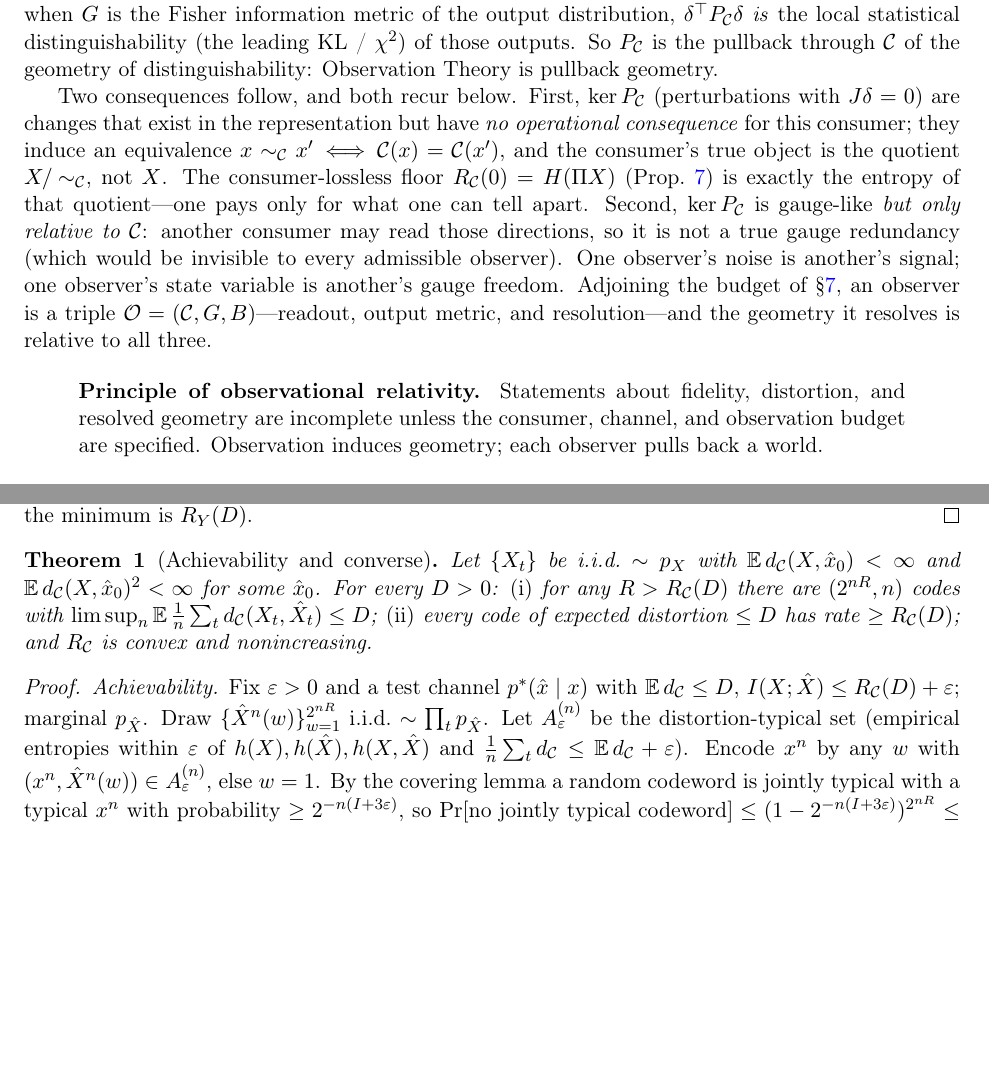
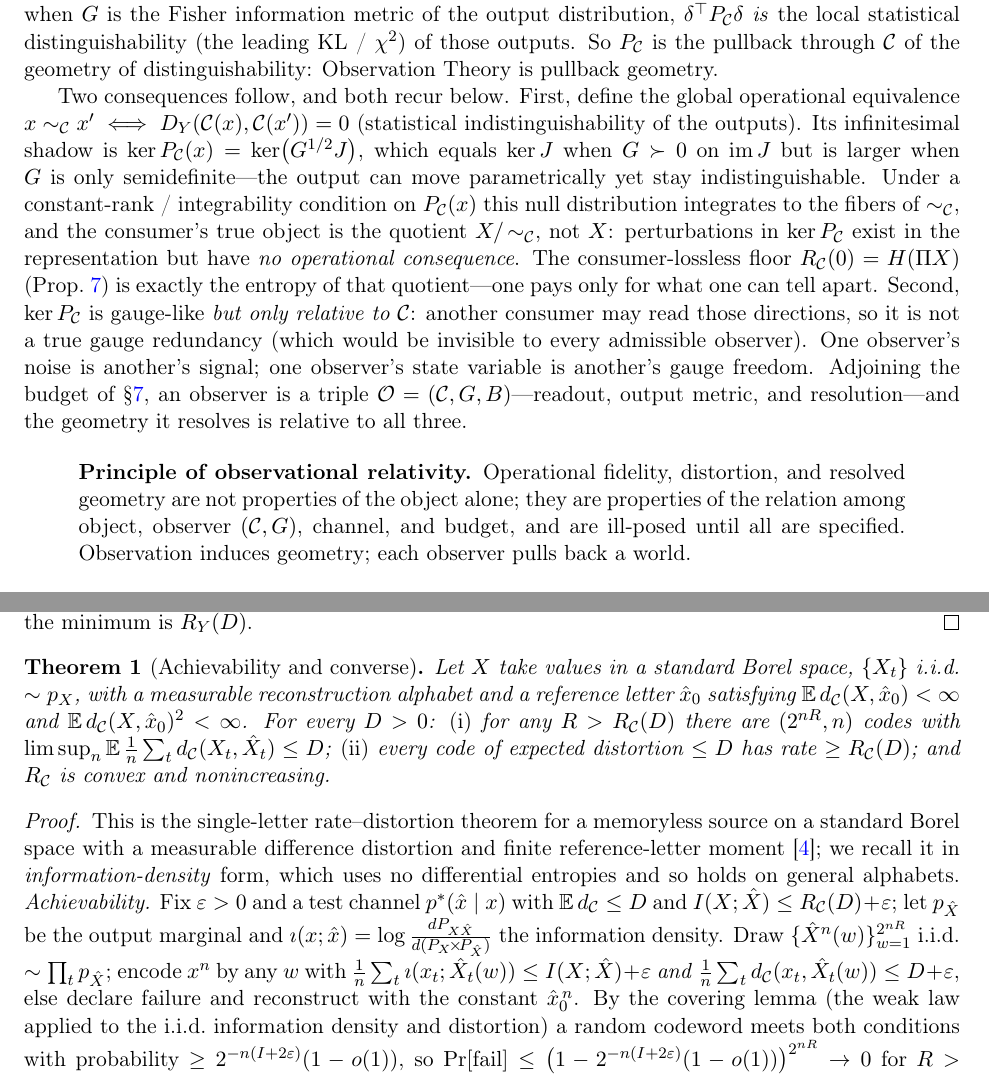
Before and after one commit to ahb-sjsu/geometric-observation, a LaTeX paper (paper/observation-theory.tex): two parts of pages 3 and 8 of 10 before the commit and two parts of pages 3 and 9 of 10 after it, joined at a grey line, cut so that both start at the same text, the shorter picture padded with empty space. Compiled offline with pdfLaTeX.

Commit message:
Paper: rigor pass 3 (reviewer #3) — six repairs + relational framing
1. Softmax consequence no longer contradicts corrected Prop 2: the feature-space
   factor is generated by qq^T and reduces to Q=E[qq^T] only under the
   decorrelation/uniform-weight regime (dropped the false "P_C prop Q => isotropic
   bank gives P_C prop I").
2. Distinguishability/quotient made rigorous: global equivalence via
   D_Y(C(x),C(x'))=0; ker P_C(x)=ker(G^{1/2}J) (= ker J only when G>0 on im J;
   larger under semidefinite G); tangent null distribution integrates to the fibers
   under a constant-rank/integrability condition.
3. Prop 7 converse added: zero distortion => Pi Xhat = Pi X a.s. =>
   I(X;Xhat) >= I(Pi X; Pi Xhat) = H(Pi X). R_C(0)=H(Pi X) now complete.
4. Coding theorem generalized honestly: standard-Borel source; proof recast in
   INFORMATION-DENSITY form (no differential entropies), x_0 fallback on encoding
   failure (immediate 2nd-moment bound), general-alphabet RD theorem cited.
5. Gaussian-max mean expansion corrected: full Gumbel centering alpha_N =
   sqrt(2 ln n) - (ln ln n + ln 4pi)/(2 sqrt(2 ln n)); median = alpha_N - b ln ln2,
   mean = alpha_N + gamma b, so mean - median = (gamma + ln ln2) b. Exact median
   Phi^{-1}(2^{-1/(N-1)}) is the crossing.
6. Prop 3 (optimizer): state H >= 0 and conditionally-unbiased error E[delta|theta]
   =0 (so the cross term vanishes); non-convex loss -> PSD Gauss-Newton/Fisher
   curvature in place of an indefinite Hessian.

Framing: thesis relationalized -- operational geometry/distortion/reliability are
properties of the RELATION among object, observer (C,G), channel, and budget, not
of the object alone (abstract, principle box, discussion). Added the one-line
thesis: identifies operational geometry with the pullback geometry of
distinguishability, then makes it recoverable and experimentally consequential.

Compiles clean (10pp, no undefined refs).

Co-Authored-By: Claude Opus 4.8 <noreply@anthropic.com>

```diff
--- a/paper/observation-theory.tex
+++ b/paper/observation-theory.tex
@@ -162,13 +162,18 @@ distinguishability (the leading KL / $\chi^2$) of those outputs. So $\PC$ is the
 pullback through $\mathcal{C}$ of the geometry of distinguishability: Observation
 Theory is pullback geometry.
 
-Two consequences follow, and both recur below. First, $\ker\PC$ (perturbations with
-$J\delta=0$) are changes that exist in the representation but have \emph{no
-operational consequence} for this consumer; they induce an equivalence
-$x\sim_{\mathcal{C}}x'\!\iff\!\mathcal{C}(x)=\mathcal{C}(x')$, and the consumer's true
-object is the quotient $X/\!\sim_{\mathcal{C}}$, not $X$. The consumer-lossless floor
-$R_{\mathcal{C}}(0)=H(\Pi X)$ (Prop.~\ref{prop:floor}) is exactly the entropy of that
-quotient---one pays only for what one can tell apart. Second, $\ker\PC$ is
+Two consequences follow, and both recur below. First, define the global operational
+equivalence $x\sim_{\mathcal{C}}x'\iff D_Y(\mathcal{C}(x),\mathcal{C}(x'))=0$
+(statistical indistinguishability of the outputs). Its infinitesimal shadow is
+$\ker\PC(x)=\ker\!\big(G^{1/2}J\big)$, which equals $\ker J$ when $G\succ0$ on
+$\operatorname{im}J$ but is larger when $G$ is only semidefinite---the output can move
+parametrically yet stay indistinguishable. Under a constant-rank / integrability
+condition on $\PC(x)$ this null distribution integrates to the fibers of
+$\sim_{\mathcal{C}}$, and the consumer's true object is the quotient
+$X/\!\sim_{\mathcal{C}}$, not $X$: perturbations in $\ker\PC$ exist in the
+representation but have \emph{no operational consequence}. The consumer-lossless
+floor $R_{\mathcal{C}}(0)=H(\Pi X)$ (Prop.~\ref{prop:floor}) is exactly the entropy of
+that quotient---one pays only for what one can tell apart. Second, $\ker\PC$ is
 gauge-like \emph{but only relative to $\mathcal{C}$}: another consumer may read those
 directions, so it is not a true gauge redundancy (which would be invisible to every
 admissible observer). One observer's noise is another's signal; one observer's state
@@ -177,9 +182,10 @@ observer is a triple $\mathcal{O}=(\mathcal{C},G,B)$---readout, output metric, a
 resolution---and the geometry it resolves is relative to all three.
 
 \begin{quote}
-\textbf{Principle of observational relativity.} Statements about fidelity,
-distortion, and resolved geometry are incomplete unless the consumer, channel, and
-observation budget are specified. Observation induces geometry; each observer pulls
+\textbf{Principle of observational relativity.} Operational fidelity, distortion,
+and resolved geometry are not properties of the object alone; they are properties of
+the relation among object, observer $(\mathcal{C},G)$, channel, and budget, and are
+ill-posed until all are specified. Observation induces geometry; each observer pulls
 back a world.
 \end{quote}
 
@@ -532,21 +549,29 @@ equality. Hence the minimum is $R_Y(D)$.
 \end{proof}
 
 \begin{theorem}[Achievability and converse]\label{thm:coding}
-Let $\{X_t\}$ be i.i.d.\ $\sim p_X$ with $\E\,d_{\mathcal{C}}(X,\hat x_0)<\infty$ and
-$\E\,d_{\mathcal{C}}(X,\hat x_0)^2<\infty$ for some $\hat x_0$. For every $D>0$:
-\emph{(i)} for any $R>R_{\mathcal{C}}(D)$ there are $(2^{nR},n)$ codes with
-$\limsup_n\E\,\tfrac1n\sum_t d_{\mathcal{C}}(X_t,\hat X_t)\le D$; \emph{(ii)} every
-code of expected distortion $\le D$ has rate $\ge R_{\mathcal{C}}(D)$; and
+Let $X$ take values in a standard Borel space, $\{X_t\}$ i.i.d.\ $\sim p_X$, with a
+measurable reconstruction alphabet and a reference letter $\hat x_0$ satisfying
+$\E\,d_{\mathcal{C}}(X,\hat x_0)<\infty$ and $\E\,d_{\mathcal{C}}(X,\hat x_0)^2<\infty$.
+For every $D>0$: \emph{(i)} for any $R>R_{\mathcal{C}}(D)$ there are $(2^{nR},n)$ codes
+with $\limsup_n\E\,\tfrac1n\sum_t d_{\mathcal{C}}(X_t,\hat X_t)\le D$; \emph{(ii)}
+every code of expected distortion $\le D$ has rate $\ge R_{\mathcal{C}}(D)$; and
 $R_{\mathcal{C}}$ is convex and nonincreasing.
 \end{theorem}
 \begin{proof}
+This is the single-letter rate--distortion theorem for a memoryless source on a
+standard Borel space with a measurable difference distortion and finite
+reference-letter moment \cite{berger1971}; we recall it in \emph{information-density}
+form, which uses no differential entropies and so holds on general alphabets.
 \emph{Achievability.} Fix $\varepsilon>0$ and a test channel $p^{*}(\hat x\mid x)$
-with $\E\,d_{\mathcal{C}}\le D$, $I(X;\hat X)\le R_{\mathcal{C}}(D)+\varepsilon$;
-marginal $p_{\hat X}$. Draw $\{\hat X^n(w)\}_{w=1}^{2^{nR}}$ i.i.d.\ $\sim\prod_t
-p_{\hat X}$. Let $A_\varepsilon^{(n)}$ be the distortion-typical set (empirical
-entropies within $\varepsilon$ of $h(X),h(\hat X),h(X,\hat X)$ and $\tfrac1n\sum_t
-d_{\mathcal{C}}\le\E\,d_{\mathcal{C}}+\varepsilon$). Encode $x^n$ by any $w$ with
-$(x^n,\hat X^n(w))\in A_\varepsilon^{(n)}$, else $w=1$. By the covering lemma a random
-codeword is jointly typical with a typical $x^n$ with probability $\ge
-2^{-n(I+3\varepsilon)}$, so $\Pr[\text{no jointly typical codeword}]\le(1-2^{-n(I+
-3\varepsilon)})^{2^{nR}}\le\exp(-2^{n(R-I-3\varepsilon)})\to0$ for $R>I+3\varepsilon$.
+with $\E\,d_{\mathcal{C}}\le D$ and $I(X;\hat X)\le R_{\mathcal{C}}(D)+\varepsilon$;
+let $p_{\hat X}$ be the output marginal and $\imath(x;\hat x)=\log\frac{dP_{X\hat X}}%
+{d(P_X\!\times\!P_{\hat X})}$ the information density. Draw
+$\{\hat X^n(w)\}_{w=1}^{2^{nR}}$ i.i.d.\ $\sim\prod_t p_{\hat X}$; encode $x^n$ by any
+$w$ with $\tfrac1n\sum_t\imath(x_t;\hat X_t(w))\le I(X;\hat X)+\varepsilon$
+\emph{and} $\tfrac1n\sum_t d_{\mathcal{C}}(x_t,\hat X_t(w))\le D+\varepsilon$, else
+declare failure and reconstruct with the constant $\hat x_0^{\,n}$. By the covering
+lemma (the weak law applied to the i.i.d.\ information density and distortion) a
+random codeword meets both conditions with probability $\ge2^{-n(I+2\varepsilon)}
+(1-o(1))$, so $\Pr[\mathrm{fail}]\le\big(1-2^{-n(I+2\varepsilon)}(1-o(1))\big)^{2^{nR}}
+\to0$ for $R>I+2\varepsilon$. On success the distortion is $\le D+\varepsilon$; on
+failure it is $\tfrac1n\sum_t d_{\mathcal{C}}(X_t,\hat x_0)$, whose contribution to
```
Also changed, not shown: paper/observation-theory.pdf, paper/observation-theory.tex (73 more changed lines).
